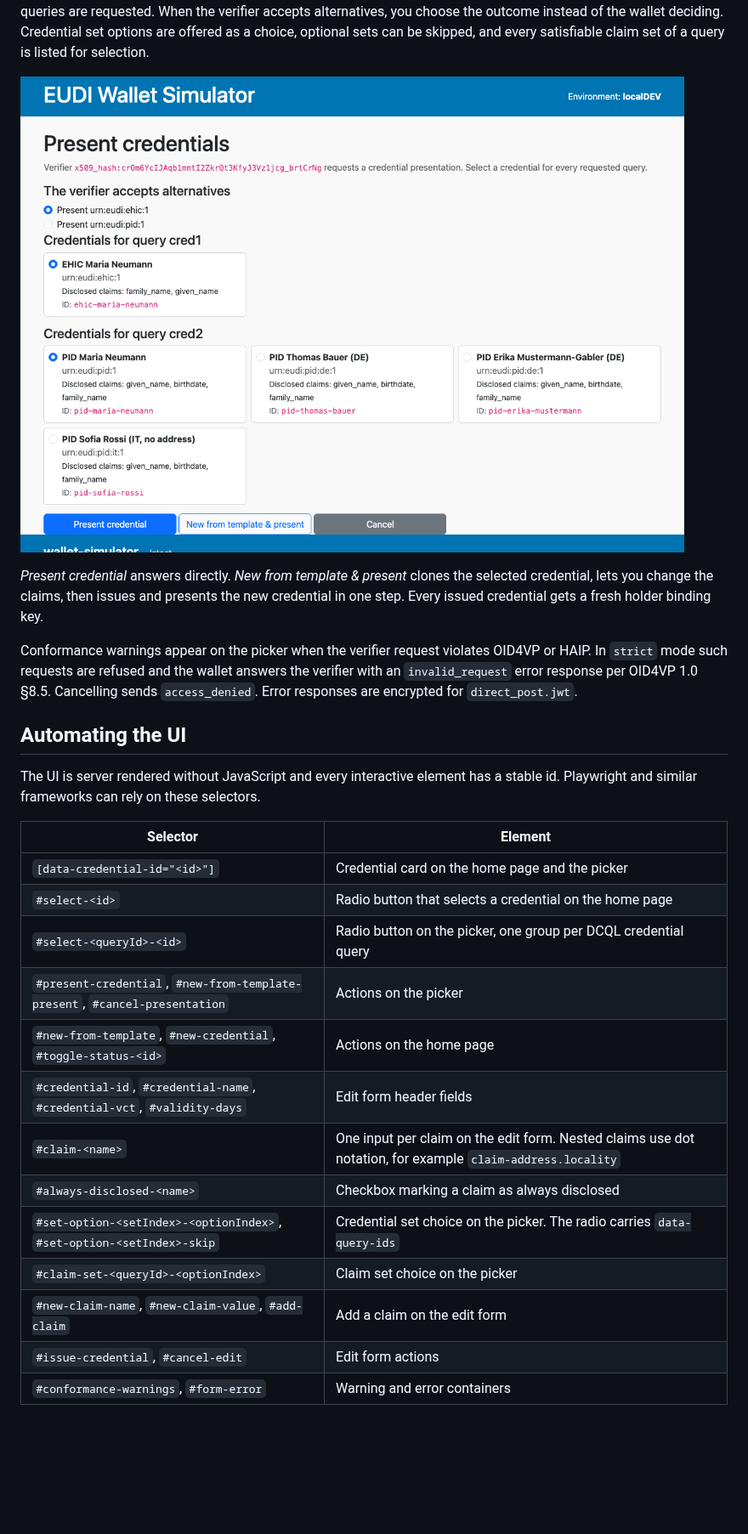
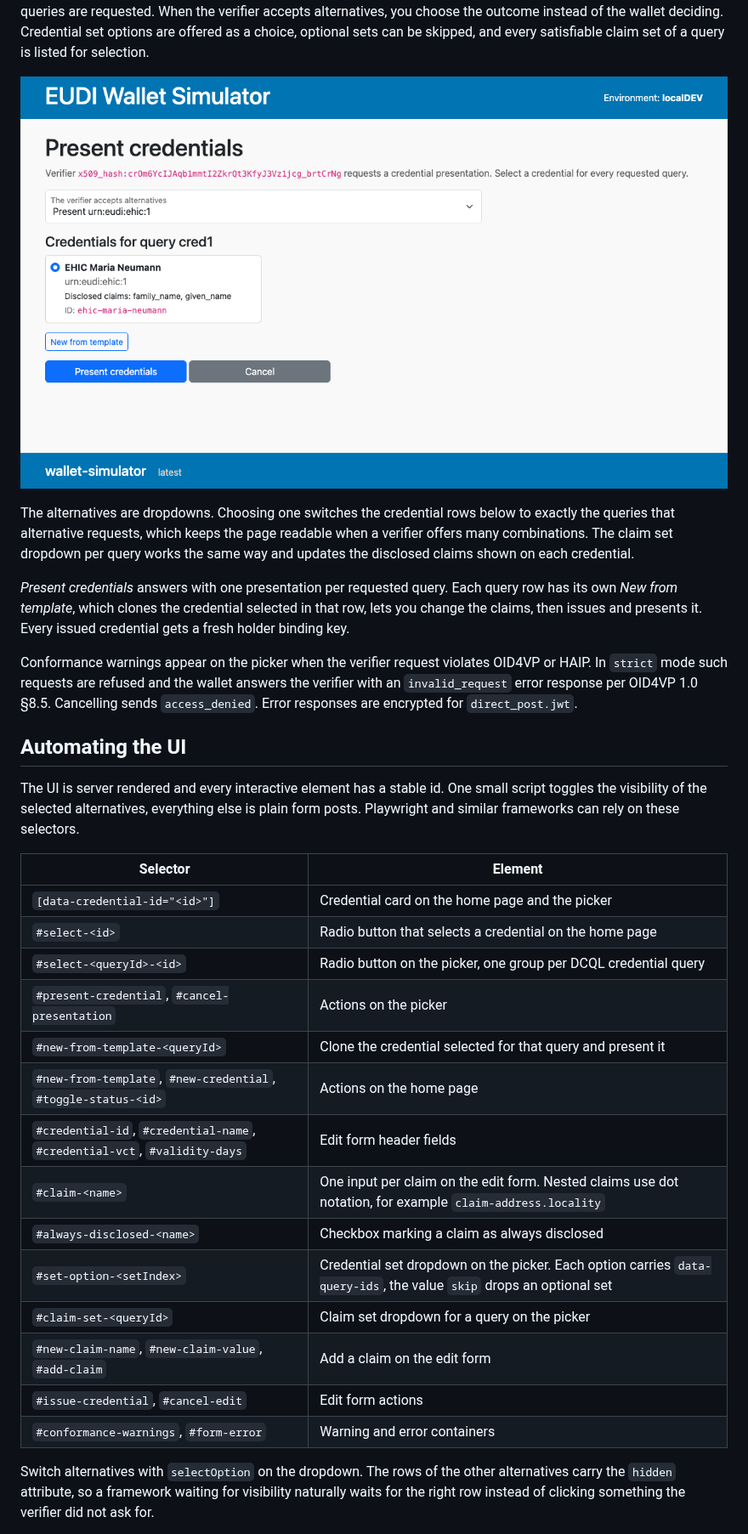
Before and after one commit to ba-itsys/eudi-wallet-simulator, a Markdown page: README.md, the part around one of its changes. Shown at 85% size. Rendered like a GitHub page; pictures changed too: docs/wallet-picker.png; blank space fills up the shorter version.

Commit message:
feat: switch alternatives and claim sets to dropdowns with dynamic rows
Signed-off-by: Dominik Schlosser <dominik.schlosser@gmail.com>

```diff
--- a/README.md
+++ b/README.md
@@ -89,9 +89,14 @@ satisfiable claim set of a query is listed for selection.
 
 ![Credential picker](docs/wallet-picker.png)
 
-*Present credential* answers directly. *New from template & present* clones the selected
-credential, lets you change the claims, then issues and presents the new credential in one step.
-Every issued credential gets a fresh holder binding key.
+The alternatives are dropdowns. Choosing one switches the credential rows below to exactly the
+queries that alternative requests, which keeps the page readable when a verifier offers many
+combinations. The claim set dropdown per query works the same way and updates the disclosed
+claims shown on each credential.
+
+*Present credentials* answers with one presentation per requested query. Each query row has its
+own *New from template*, which clones the credential selected in that row, lets you change the
+claims, then issues and presents it. Every issued credential gets a fresh holder binding key.
 
 Conformance warnings appear on the picker when the verifier request violates OID4VP or HAIP. In
 `strict` mode such requests are refused and the wallet answers the verifier with an
@@ -100,23 +105,29 @@ responses are encrypted for `direct_post.jwt`.
 
 ## Automating the UI
 
-The UI is server rendered without JavaScript and every interactive element has a stable id.
-Playwright and similar frameworks can rely on these selectors.
+The UI is server rendered and every interactive element has a stable id. One small script toggles
+the visibility of the selected alternatives, everything else is plain form posts. Playwright and
+similar frameworks can rely on these selectors.
 
 | Selector | Element |
 |---|---|
 | `[data-credential-id="<id>"]` | Credential card on the home page and the picker |
 | `#select-<id>` | Radio button that selects a credential on the home page |
 | `#select-<queryId>-<id>` | Radio button on the picker, one group per DCQL credential query |
-| `#present-credential`, `#new-from-template-present`, `#cancel-presentation` | Actions on the picker |
+| `#present-credential`, `#cancel-presentation` | Actions on the picker |
+| `#new-from-template-<queryId>` | Clone the credential selected for that query and present it |
 | `#new-from-template`, `#new-credential`, `#toggle-status-<id>` | Actions on the home page |
 | `#credential-id`, `#credential-name`, `#credential-vct`, `#validity-days` | Edit form header fields |
 | `#claim-<name>` | One input per claim on the edit form. Nested claims use dot notation, for example `claim-address.locality` |
 | `#always-disclosed-<name>` | Checkbox marking a claim as always disclosed |
-| `#set-option-<setIndex>-<optionIndex>`, `#set-option-<setIndex>-skip` | Credential set choice on the picker. The radio carries `data-query-ids` |
-| `#claim-set-<queryId>-<optionIndex>` | Claim set choice on the picker |
+| `#set-option-<setIndex>` | Credential set dropdown on the picker. Each option carries `data-query-ids`, the value `skip` drops an optional set |
+| `#claim-set-<queryId>` | Claim set dropdown for a query on the picker |
 | `#new-claim-name`, `#new-claim-value`, `#add-claim` | Add a claim on the edit form |
 | `#issue-credential`, `#cancel-edit` | Edit form actions |
 | `#conformance-warnings`, `#form-error` | Warning and error containers |
 
+Switch alternatives with `selectOption` on the dropdown. The rows of the other alternatives carry
+the `hidden` attribute, so a framework waiting for visibility naturally waits for the right row
+instead of clicking something the verifier did not ask for.
+
 A full flow needs no fixed waits. Each action is a plain form post and the next page contains the
```
Also changed, not shown: other parts of README.md (+2 -1 lines), examples/keycloak/README.md (+5 -0 lines), 6 other files.
